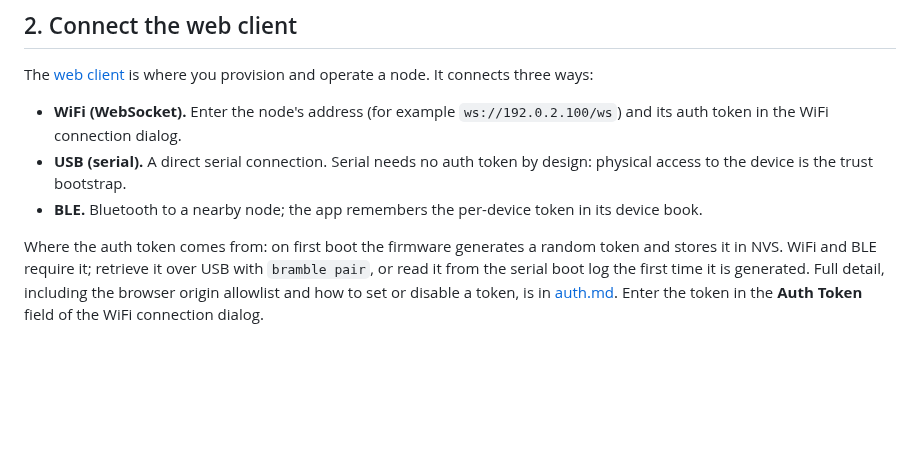
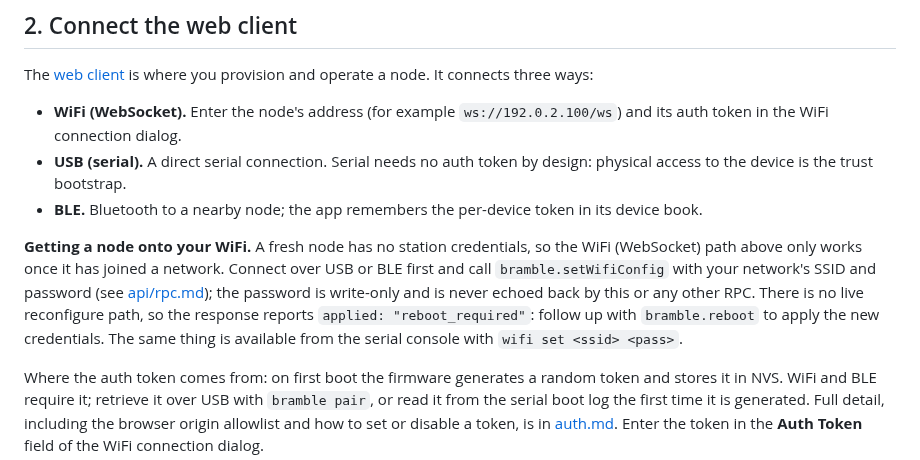
Before and after one commit to justinlindh/bramble, a Markdown page: docs/getting-started.md, the part around the change. Drawn GitHub-style; blank space fills up the shorter version.

```diff
--- a/docs/getting-started.md
+++ b/docs/getting-started.md
@@ -45,6 +45,15 @@ node. It connects three ways:
   design: physical access to the device is the trust bootstrap.
 - **BLE.** Bluetooth to a nearby node; the app remembers the per-device token
   in its device book.
+
+**Getting a node onto your WiFi.** A fresh node has no station credentials,
+so the WiFi (WebSocket) path above only works once it has joined a network.
+Connect over USB or BLE first and call `bramble.setWifiConfig` with your
+network's SSID and password (see [api/rpc.md](api/rpc.md)); the password
+is write-only and is never echoed back by this or any other RPC. There is no
+live reconfigure path, so the response reports `applied: "reboot_required"`:
+follow up with `bramble.reboot` to apply the new credentials. The same thing
+is available from the serial console with `wifi set <ssid> <pass>`.
 
 Where the auth token comes from: on first boot the firmware generates a random
 token and stores it in NVS. WiFi and BLE require it; retrieve it over USB with
```
Also changed, not shown: docs/api/rpc.md (+22 -0 lines).
